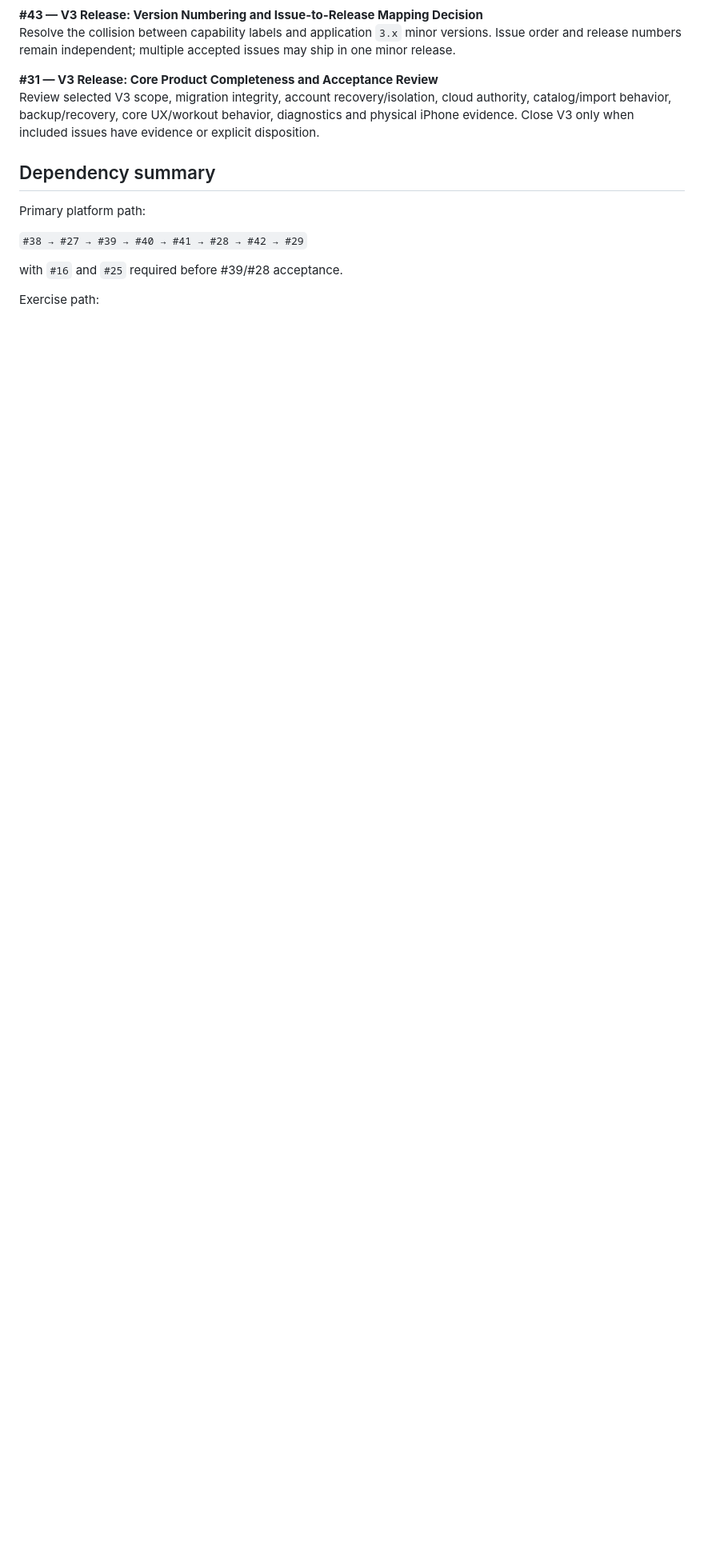
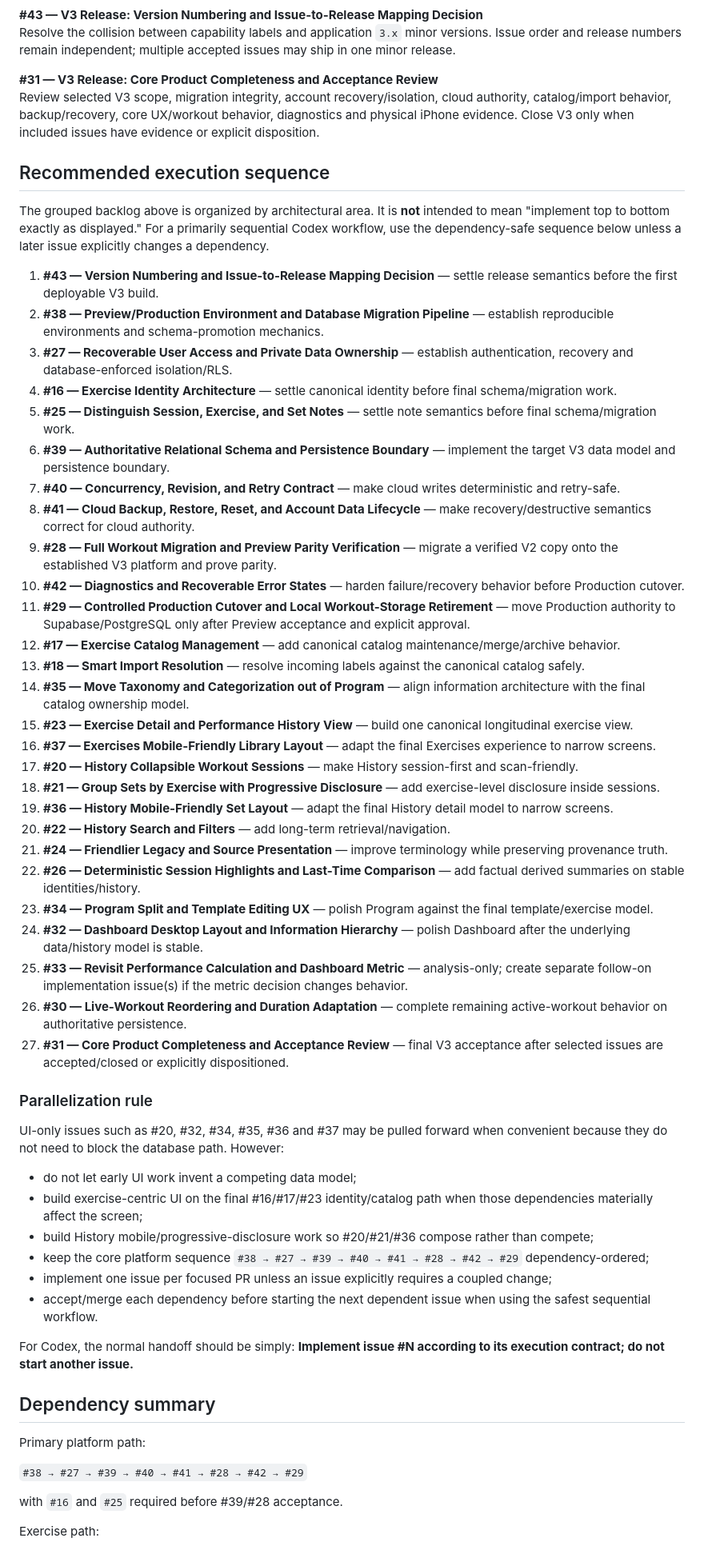
Before and after one commit to dnk1000/GymBro, a Markdown page: docs/V3_IMPLEMENTATION_PLAN.md, the part around the change. Shown at 80% size. Drawn GitHub-style; blank space fills up the shorter version.

Commit message:
docs: add explicit V3 execution sequence

```diff
--- a/docs/V3_IMPLEMENTATION_PLAN.md
+++ b/docs/V3_IMPLEMENTATION_PLAN.md
@@ -142,6 +142,51 @@ Resolve the collision between capability labels and application `3.x` minor vers
 **#31 — V3 Release: Core Product Completeness and Acceptance Review**
 Review selected V3 scope, migration integrity, account recovery/isolation, cloud authority, catalog/import behavior, backup/recovery, core UX/workout behavior, diagnostics and physical iPhone evidence. Close V3 only when included issues have evidence or explicit disposition.
 
+## Recommended execution sequence
+
+The grouped backlog above is organized by architectural area. It is **not** intended to mean "implement top to bottom exactly as displayed." For a primarily sequential Codex workflow, use the dependency-safe sequence below unless a later issue explicitly changes a dependency.
+
+1. **#43 — Version Numbering and Issue-to-Release Mapping Decision** — settle release semantics before the first deployable V3 build.
+2. **#38 — Preview/Production Environment and Database Migration Pipeline** — establish reproducible environments and schema-promotion mechanics.
+3. **#27 — Recoverable User Access and Private Data Ownership** — establish authentication, recovery and database-enforced isolation/RLS.
+4. **#16 — Exercise Identity Architecture** — settle canonical identity before final schema/migration work.
+5. **#25 — Distinguish Session, Exercise, and Set Notes** — settle note semantics before final schema/migration work.
+6. **#39 — Authoritative Relational Schema and Persistence Boundary** — implement the target V3 data model and persistence boundary.
+7. **#40 — Concurrency, Revision, and Retry Contract** — make cloud writes deterministic and retry-safe.
+8. **#41 — Cloud Backup, Restore, Reset, and Account Data Lifecycle** — make recovery/destructive semantics correct for cloud authority.
+9. **#28 — Full Workout Migration and Preview Parity Verification** — migrate a verified V2 copy onto the established V3 platform and prove parity.
+10. **#42 — Diagnostics and Recoverable Error States** — harden failure/recovery behavior before Production cutover.
+11. **#29 — Controlled Production Cutover and Local Workout-Storage Retirement** — move Production authority to Supabase/PostgreSQL only after Preview acceptance and explicit approval.
+12. **#17 — Exercise Catalog Management** — add canonical catalog maintenance/merge/archive behavior.
+13. **#18 — Smart Import Resolution** — resolve incoming labels against the canonical catalog safely.
+14. **#35 — Move Taxonomy and Categorization out of Program** — align information architecture with the final catalog ownership model.
+15. **#23 — Exercise Detail and Performance History View** — build one canonical longitudinal exercise view.
+16. **#37 — Exercises Mobile-Friendly Library Layout** — adapt the final Exercises experience to narrow screens.
+17. **#20 — History Collapsible Workout Sessions** — make History session-first and scan-friendly.
+18. **#21 — Group Sets by Exercise with Progressive Disclosure** — add exercise-level disclosure inside sessions.
+19. **#36 — History Mobile-Friendly Set Layout** — adapt the final History detail model to narrow screens.
+20. **#22 — History Search and Filters** — add long-term retrieval/navigation.
+21. **#24 — Friendlier Legacy and Source Presentation** — improve terminology while preserving provenance truth.
+22. **#26 — Deterministic Session Highlights and Last-Time Comparison** — add factual derived summaries on stable identities/history.
+23. **#34 — Program Split and Template Editing UX** — polish Program against the final template/exercise model.
+24. **#32 — Dashboard Desktop Layout and Information Hierarchy** — polish Dashboard after the underlying data/history model is stable.
+25. **#33 — Revisit Performance Calculation and Dashboard Metric** — analysis-only; create separate follow-on implementation issue(s) if the metric decision changes behavior.
+26. **#30 — Live-Workout Reordering and Duration Adaptation** — complete remaining active-workout behavior on authoritative persistence.
+27. **#31 — Core Product Completeness and Acceptance Review** — final V3 acceptance after selected issues are accepted/closed or explicitly dispositioned.
+
+### Parallelization rule
+
+UI-only issues such as #20, #32, #34, #35, #36 and #37 may be pulled forward when convenient because they do not need to block the database path. However:
+
+- do not let early UI work invent a competing data model;
+- build exercise-centric UI on the final #16/#17/#23 identity/catalog path when those dependencies materially affect the screen;
+- build History mobile/progressive-disclosure work so #20/#21/#36 compose rather than compete;
+- keep the core platform sequence `#38 → #27 → #39 → #40 → #41 → #28 → #42 → #29` dependency-ordered;
+- implement one issue per focused PR unless an issue explicitly requires a coupled change;
+- accept/merge each dependency before starting the next dependent issue when using the safest sequential workflow.
+
+For Codex, the normal handoff should be simply: **Implement issue #N according to its execution contract; do not start another issue.**
+
 ## Dependency summary
 
 Primary platform path:
```
